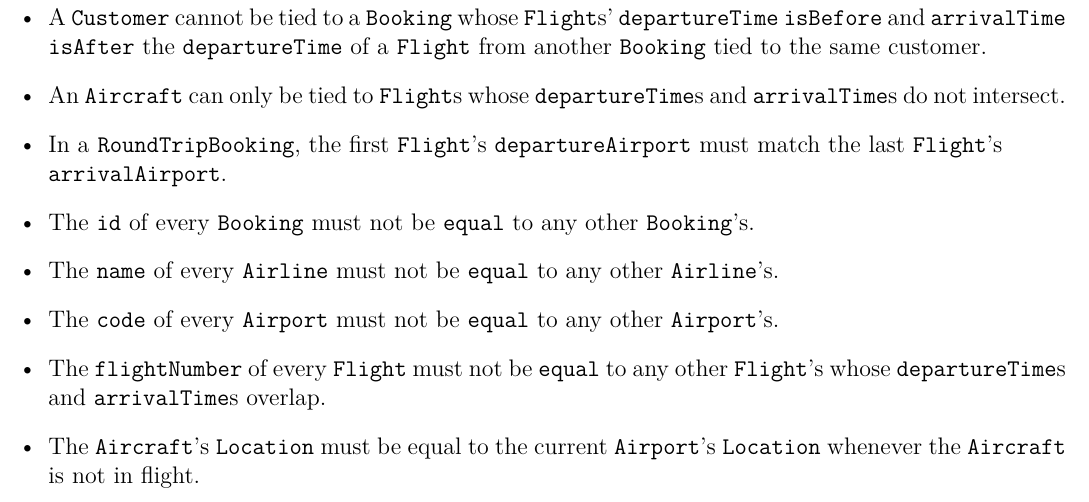
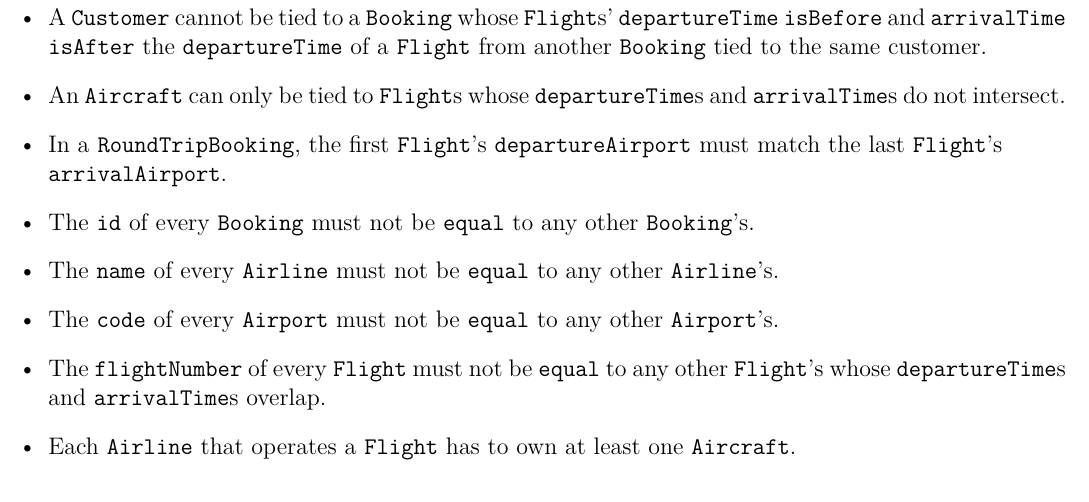
Before and after one commit to Shinmera/ETHZ-SoftwareEngineering, a LaTeX document (Project 1/flight booking system.tex): part of page 2 of 2, cut so that both start at the same text. Compiled offline with XeLaTeX.

Commit message:
Some more minor fixes.

```diff
--- a/Project 1/flight booking system.tex
+++ b/Project 1/flight booking system.tex
@@ -53,7 +53,7 @@ The following constraints are not expressible in the UML class diagram, but need
 \item The \code{name} of every \code{Airline} must not be \code{equal} to any other \code{Airline}'s.
 \item The \code{code} of every \code{Airport} must not be \code{equal} to any other \code{Airport}'s.
 \item The \code{flightNumber} of every \code{Flight} must not be \code{equal} to any other \code{Flight}'s whose \code{departureTime}s and \code{arrivalTime}s overlap.
-\item The \code{Aircraft}'s \code{Location} must be equal to the current \code{Airport}'s \code{Location} whenever the \code{Aircraft} is not in flight.
+\item Each \code{Airline} that operates a \code{Flight} has to own at least one \code{Aircraft}.
 \end{itemize}
 
 \end{document}
```
Also changed, not shown: Project 1/ClassDiagram.svg, Project 1/flight booking system.pdf, 1 other file.
